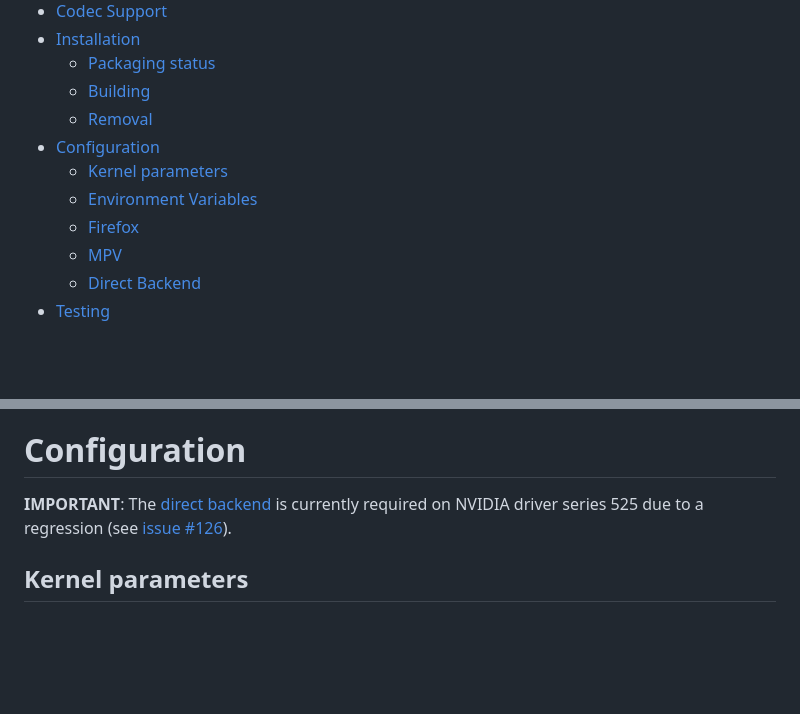
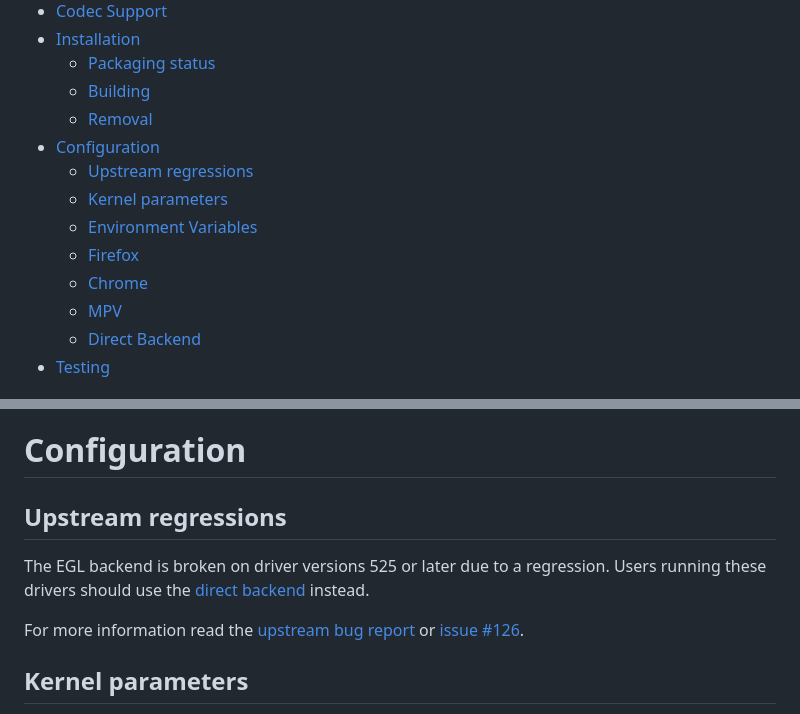
Before and after one commit to elFarto/nvidia-vaapi-driver, a Markdown page: README.md, 2 parts joined by grey strips. GitHub-like rendering; blank space fills up the shorter version.

Commit message:
readme: update egl regression info

```diff
--- a/README.md
+++ b/README.md
@@ -12,9 +12,11 @@ This is an VA-API implementation that uses NVDEC as a backend. This implementati
   - [Building](#building)
   - [Removal](#removal)
 - [Configuration](#configuration)
+  - [Upstream regressions](#upstream-regressions)
   - [Kernel parameters](#kernel-parameters)
   - [Environment Variables](#environment-variables)
   - [Firefox](#firefox)
+  - [Chrome](#chrome)
   - [MPV](#mpv)
   - [Direct Backend](#direct-backend)
 - [Testing](#testing)
@@ -84,7 +86,11 @@ By default the driver installs itself as `/usr/lib64/dri/nvidia_drv_video.so` (t
 
 # Configuration
 
-**IMPORTANT**: The [direct backend](#direct-backend) is currently required on NVIDIA driver series 525 due to a regression (see [issue #126](/../../issues/126)).
+## Upstream regressions
+
+The EGL backend is broken on driver versions 525 or later due to a regression. Users running these drivers should use the [direct backend](#direct-backend) instead.
+
+For more information read the [upstream bug report](https://forums.developer.nvidia.com/t/cueglstreamproducerconnect-returns-error-801-on-525-53-driver/233610) or [issue #126](/../../issues/126).
 
 ## Kernel parameters
 
```
